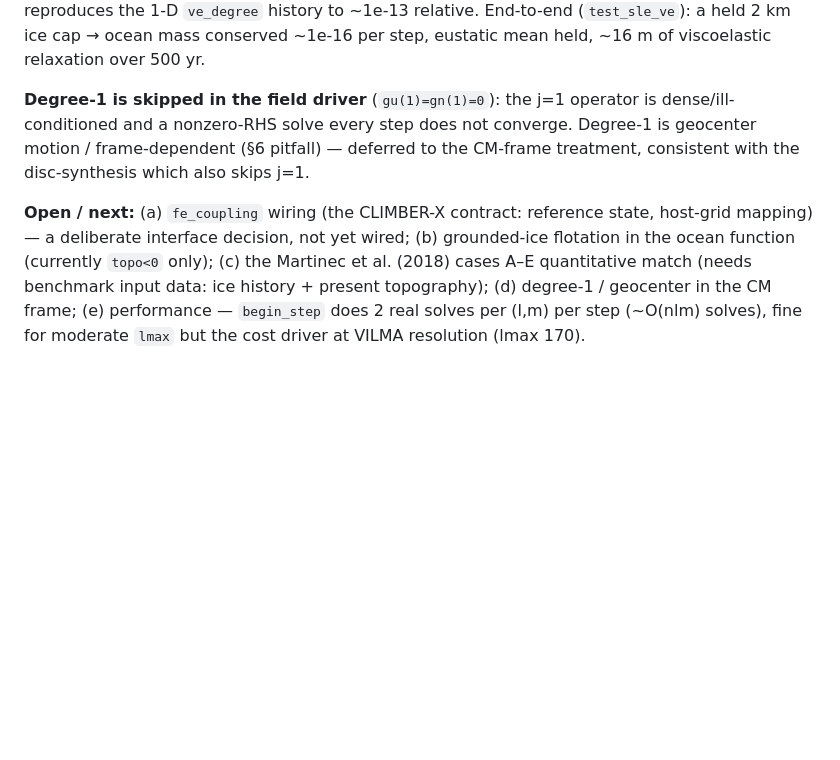
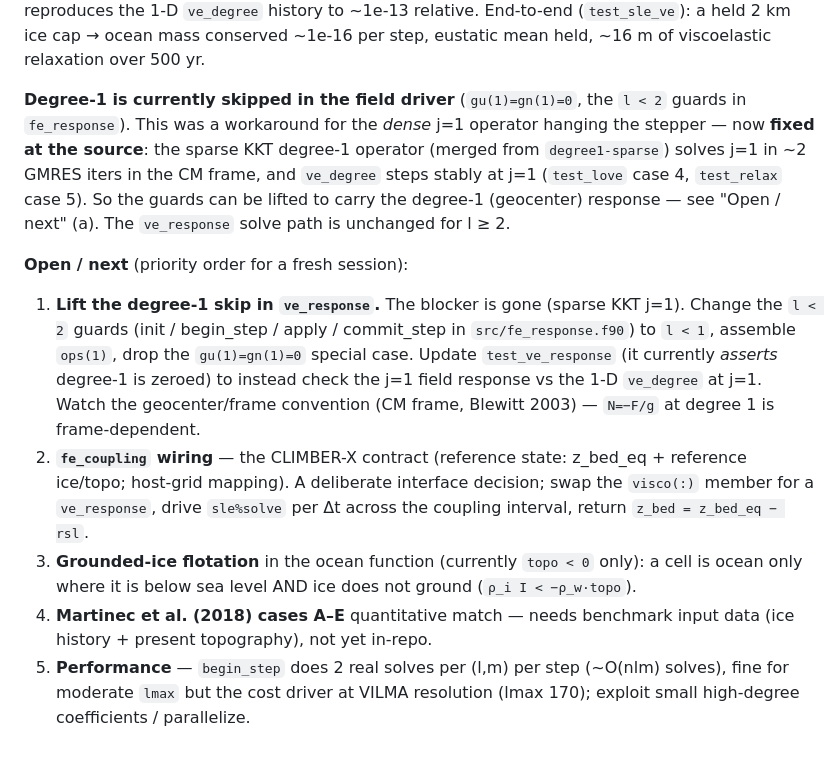
Before and after one commit to alex-robinson/FastEarth3D, a Markdown page: doc/design.md, the part around the change. Drawn GitHub-style; blank space fills up the shorter version.

Commit message:
doc: rung-4 next steps after degree1-sparse merge (lift the j=1 skip)

```diff
--- a/doc/design.md
+++ b/doc/design.md
@@ -215,16 +215,32 @@ held degree-2 load reproduces the 1-D `ve_degree` history to ~1e-13 relative.
 End-to-end (`test_sle_ve`): a held 2 km ice cap → ocean mass conserved ~1e-16 per
 step, eustatic mean held, ~16 m of viscoelastic relaxation over 500 yr.
 
-**Degree-1 is skipped in the field driver** (`gu(1)=gn(1)=0`): the j=1 operator is
-dense/ill-conditioned and a nonzero-RHS solve every step does not converge.
-Degree-1 is geocenter motion / frame-dependent (§6 pitfall) — deferred to the
-CM-frame treatment, consistent with the disc-synthesis which also skips j=1.
+**Degree-1 is currently skipped in the field driver** (`gu(1)=gn(1)=0`, the
+`l < 2` guards in `fe_response`). This was a workaround for the *dense* j=1
+operator hanging the stepper — now **fixed at the source**: the sparse KKT
+degree-1 operator (merged from `degree1-sparse`) solves j=1 in ~2 GMRES iters in
+the CM frame, and `ve_degree` steps stably at j=1 (`test_love` case 4,
+`test_relax` case 5). So the guards can be lifted to carry the degree-1
+(geocenter) response — see "Open / next" (a). The `ve_response` solve path is
+unchanged for l ≥ 2.
 
-**Open / next:** (a) `fe_coupling` wiring (the CLIMBER-X contract: reference
-state, host-grid mapping) — a deliberate interface decision, not yet wired;
-(b) grounded-ice flotation in the ocean function (currently `topo<0` only);
-(c) the Martinec et al. (2018) cases A–E quantitative match (needs benchmark
-input data: ice history + present topography); (d) degree-1 / geocenter in the
-CM frame; (e) performance — `begin_step` does 2 real solves per (l,m) per step
-(~O(nlm) solves), fine for moderate `lmax` but the cost driver at VILMA
-resolution (lmax 170).
+**Open / next** (priority order for a fresh session):
+1. **Lift the degree-1 skip in `ve_response`.** The blocker is gone (sparse KKT
+   j=1). Change the `l < 2` guards (init / begin_step / apply / commit_step in
+   `src/fe_response.f90`) to `l < 1`, assemble `ops(1)`, drop the `gu(1)=gn(1)=0`
+   special case. Update `test_ve_response` (it currently *asserts* degree-1 is
+   zeroed) to instead check the j=1 field response vs the 1-D `ve_degree` at j=1.
+   Watch the geocenter/frame convention (CM frame, Blewitt 2003) — `N=−F/g` at
+   degree 1 is frame-dependent.
+2. **`fe_coupling` wiring** — the CLIMBER-X contract (reference state: z_bed_eq +
+   reference ice/topo; host-grid mapping). A deliberate interface decision; swap
+   the `visco(:)` member for a `ve_response`, drive `sle%solve` per Δt across the
+   coupling interval, return `z_bed = z_bed_eq − rsl`.
+3. **Grounded-ice flotation** in the ocean function (currently `topo < 0` only):
+   a cell is ocean only where it is below sea level AND ice does not ground
+   (`ρ_i I < −ρ_w·topo`).
+4. **Martinec et al. (2018) cases A–E** quantitative match — needs benchmark
+   input data (ice history + present topography), not yet in-repo.
+5. **Performance** — `begin_step` does 2 real solves per (l,m) per step
+   (~O(nlm) solves), fine for moderate `lmax` but the cost driver at VILMA
+   resolution (lmax 170); exploit small high-degree coefficients / parallelize.
```
